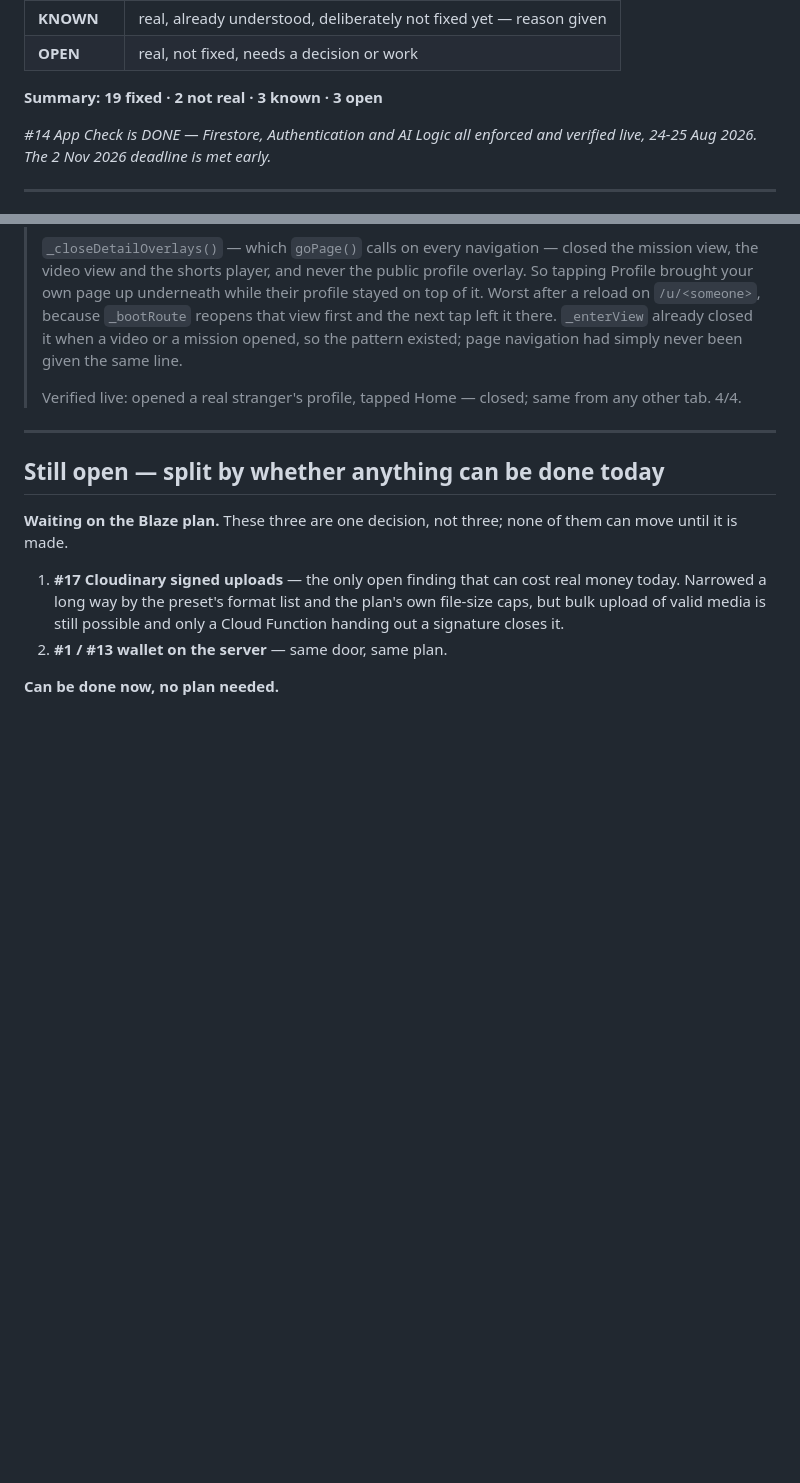
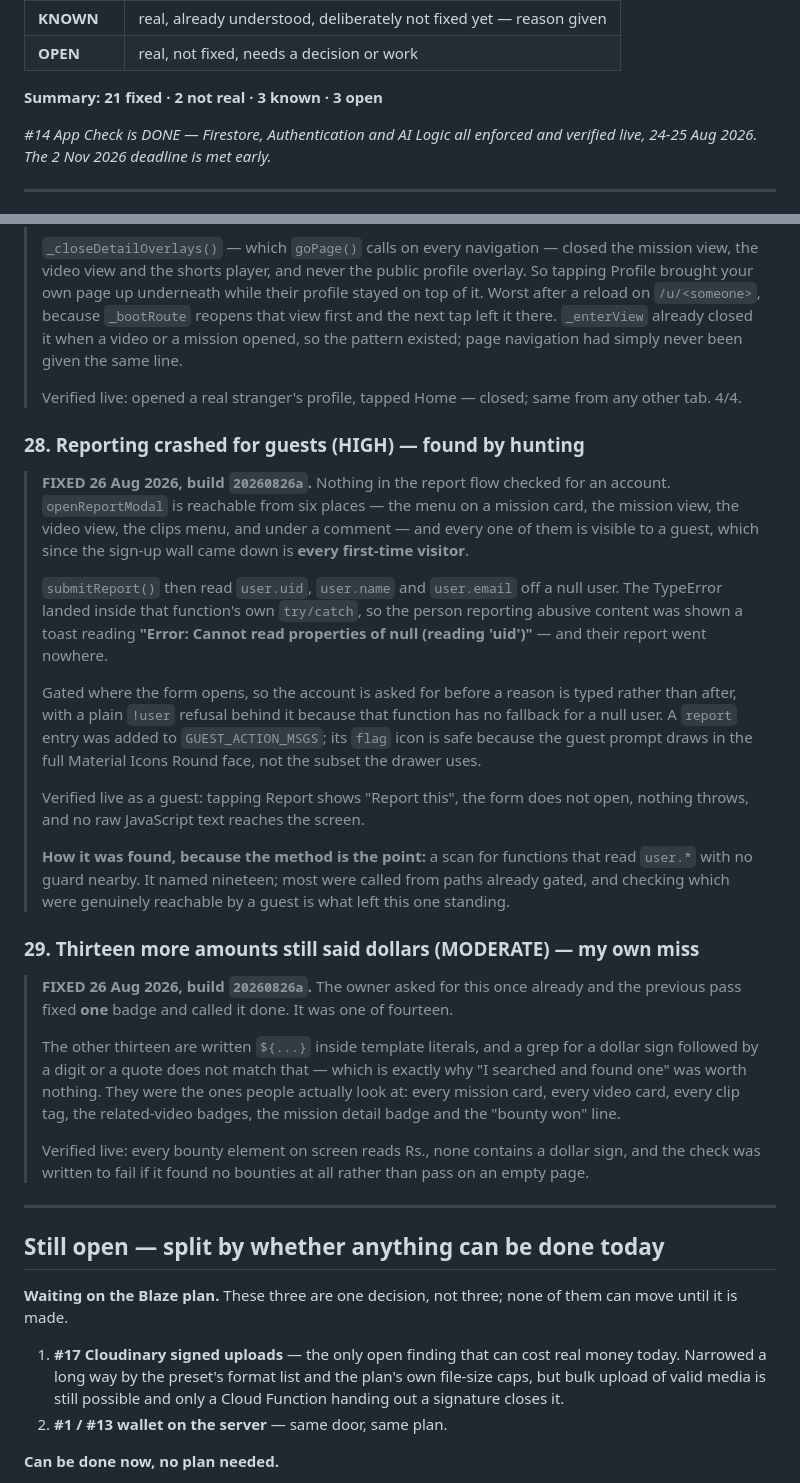
Before and after one commit to Lovepreetbabuji/misnivo, a Markdown page: ai/bugs_found.md, 2 parts joined by grey strips. Drawn GitHub-style; blank space fills up the shorter version.

```diff
--- a/ai/bugs_found.md
+++ b/ai/bugs_found.md
@@ -13,7 +13,7 @@ Status meanings:
 | **KNOWN** | real, already understood, deliberately not fixed yet — reason given |
 | **OPEN** | real, not fixed, needs a decision or work |
 
-**Summary: 19 fixed · 2 not real · 3 known · 3 open**
+**Summary: 21 fixed · 2 not real · 3 known · 3 open**
 
 *#14 App Check is DONE — Firestore, Authentication and AI Logic all enforced
 and verified live, 24-25 Aug 2026. The 2 Nov 2026 deadline is met early.*
@@ -707,6 +707,49 @@ real applicant, header exact at "1 applicant" and "1+ applicant" when capped.
 > Verified live: opened a real stranger's profile, tapped Home — closed; same
 > from any other tab. 4/4.
 
+### 28. Reporting crashed for guests (HIGH) — found by hunting
+> **FIXED 26 Aug 2026, build `20260826a`.** Nothing in the report flow checked
+> for an account. `openReportModal` is reachable from six places — the menu on a
+> mission card, the mission view, the video view, the clips menu, and under a
+> comment — and every one of them is visible to a guest, which since the sign-up
+> wall came down is **every first-time visitor**.
+>
+> `submitReport()` then read `user.uid`, `user.name` and `user.email` off a null
+> user. The TypeError landed inside that function's own `try/catch`, so the
+> person reporting abusive content was shown a toast reading
+> **"Error: Cannot read properties of null (reading 'uid')"** — and their report
+> went nowhere.
+>
+> Gated where the form opens, so the account is asked for before a reason is
+> typed rather than after, with a plain `!user` refusal behind it because that
+> function has no fallback for a null user. A `report` entry was added to
+> `GUEST_ACTION_MSGS`; its `flag` icon is safe because the guest prompt draws in
+> the full Material Icons Round face, not the subset the drawer uses.
+>
+> Verified live as a guest: tapping Report shows "Report this", the form does
+> not open, nothing throws, and no raw JavaScript text reaches the screen.
+>
+> **How it was found, because the method is the point:** a scan for functions
+> that read `user.*` with no guard nearby. It named nineteen; most were called
+> from paths already gated, and checking which were genuinely reachable by a
+> guest is what left this one standing.
+
+### 29. Thirteen more amounts still said dollars (MODERATE) — my own miss
+> **FIXED 26 Aug 2026, build `20260826a`.** The owner asked for this once
+> already and the previous pass fixed **one** badge and called it done. It was
+> one of fourteen.
+>
+> The other thirteen are written `${...}` inside template literals, and a grep
+> for a dollar sign followed by a digit or a quote does not match that — which
+> is exactly why "I searched and found one" was worth nothing. They were the
+> ones people actually look at: every mission card, every video card, every clip
+> tag, the related-video badges, the mission detail badge and the "bounty won"
+> line.
+>
+> Verified live: every bounty element on screen reads Rs., none contains a
+> dollar sign, and the check was written to fail if it found no bounties at all
+> rather than pass on an empty page.
+
 ---
 
 ## Still open — split by whether anything can be done today
```
Also changed, not shown: PROJECT_CONTEXT.md (+3 -3 lines), ai/HANDOFF.md (+28 -29 lines).
